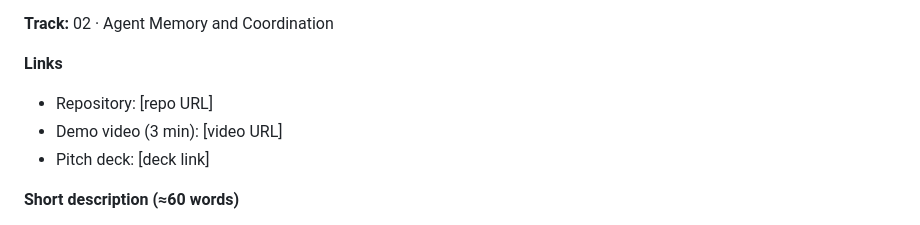
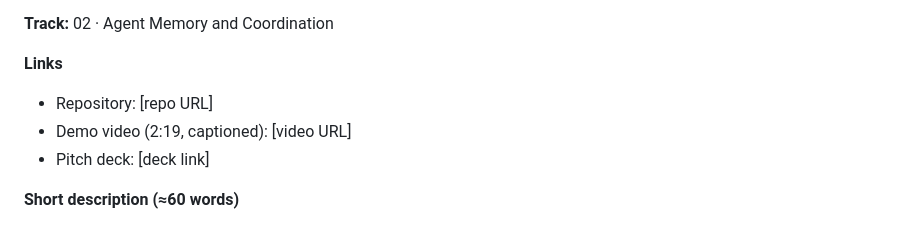
Before and after one commit to Rajendra465/graph-hack-sub, a Markdown page: SUBMISSION.md, the part around the change. Rendered like a GitHub page.

Commit message:
docs: demo video length in the submission text
Co-Authored-By: Claude Opus 5.5 <noreply@anthropic.com>
Claude-Session: https://claude.ai/code/session_011vmgjYtUDwDHyxp1c2as6A

```diff
--- a/SUBMISSION.md
+++ b/SUBMISSION.md
@@ -9,7 +9,7 @@ memory to another AI. One memory per partner, each its own graph in FalkorDB.
 
 **Links**
 - Repository: [repo URL]
-- Demo video (3 min): [video URL]
+- Demo video (2:19, captioned): [video URL]
 - Pitch deck: [deck link]
 
 **Short description (≈60 words)**
```
